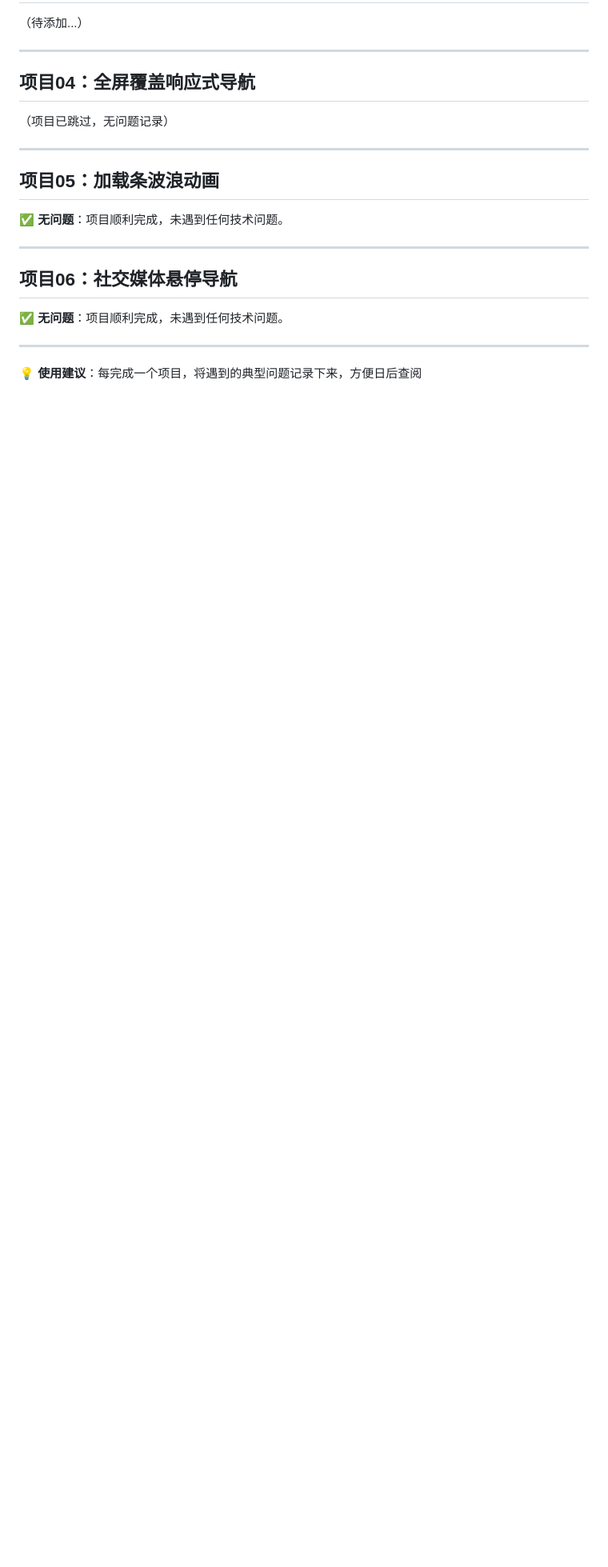
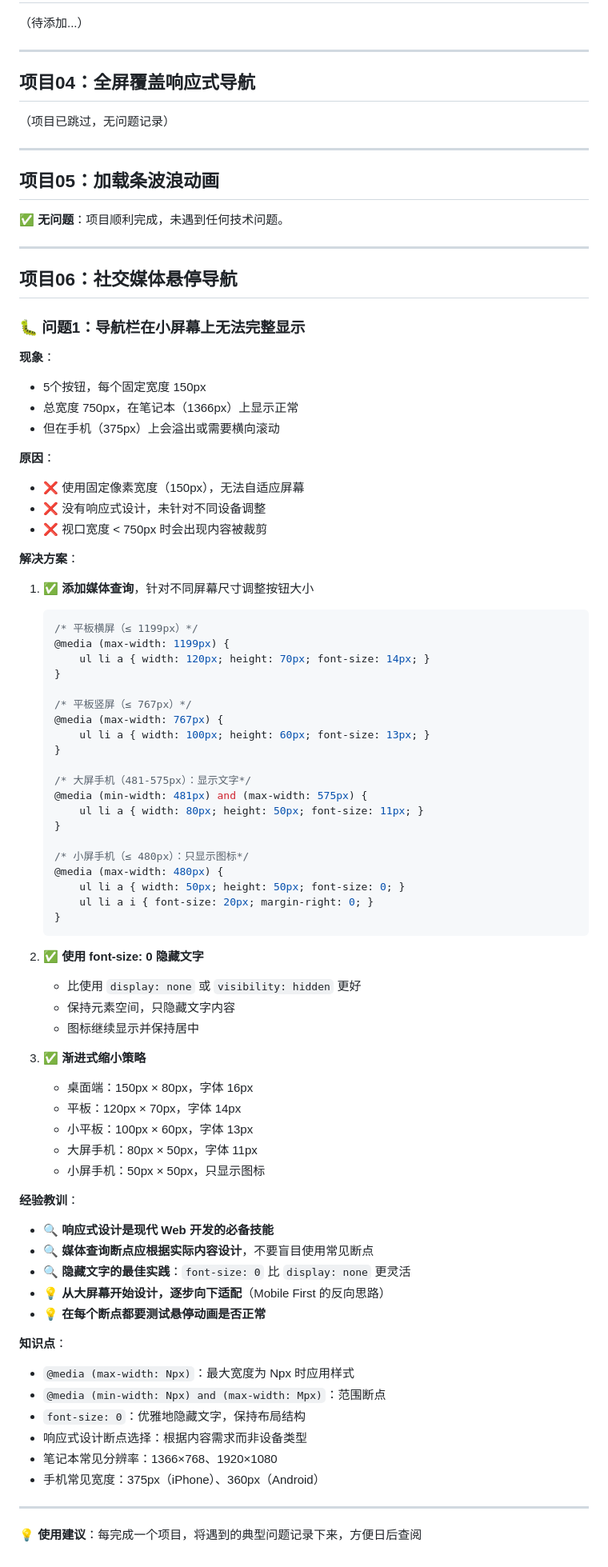
Before and after one commit to Ljh15224052032/86-front-items, a Markdown page: 经验记录.md, the part around the change. Shown at 80% size. Drawn GitHub-style; blank space fills up the shorter version.

Commit message:
文档更新：项目06响应式设计问题记录
问题记录：
- 导航栏在小屏幕上无法完整显示（固定宽度150px × 5 = 750px）
- 添加了4个响应式断点（1199px、767px、575px、480px）
- 使用 font-size: 0 隐藏文字，比 display: none 更优雅
- 渐进式缩小策略：桌面(150px) → 平板(120px) → 小平板(100px) → 大屏手机(80px) → 小屏手机(50px只显示图标)

经验教训：
- 响应式设计是现代Web开发必备技能
- 媒体查询断点应根据实际内容设计
- 从大屏幕开始设计，逐步向下适配
- 每个断点都要测试动画效果

Co-Authored-By: Claude Sonnet 4.6 <noreply@anthropic.com>

````diff
--- a/经验记录.md
+++ b/经验记录.md
@@ -334,7 +334,69 @@ section::after   { z-index: 11; }  /* 顶部遮罩：最上层 */
 
 ## 项目06：社交媒体悬停导航
 
-✅ **无问题**：项目顺利完成，未遇到任何技术问题。
+### 🐛 问题1：导航栏在小屏幕上无法完整显示
+
+**现象**：
+- 5个按钮，每个固定宽度 150px
+- 总宽度 750px，在笔记本（1366px）上显示正常
+- 但在手机（375px）上会溢出或需要横向滚动
+
+**原因**：
+- ❌ 使用固定像素宽度（150px），无法自适应屏幕
+- ❌ 没有响应式设计，未针对不同设备调整
+- ❌ 视口宽度 < 750px 时会出现内容被裁剪
+
+**解决方案**：
+1. ✅ **添加媒体查询**，针对不同屏幕尺寸调整按钮大小
+   ```css
+   /* 平板横屏（≤ 1199px）*/
+   @media (max-width: 1199px) {
+       ul li a { width: 120px; height: 70px; font-size: 14px; }
+   }
+
+   /* 平板竖屏（≤ 767px）*/
+   @media (max-width: 767px) {
+       ul li a { width: 100px; height: 60px; font-size: 13px; }
+   }
+
+   /* 大屏手机（481-575px）：显示文字*/
+   @media (min-width: 481px) and (max-width: 575px) {
+       ul li a { width: 80px; height: 50px; font-size: 11px; }
+   }
+
+   /* 小屏手机（≤ 480px）：只显示图标*/
+   @media (max-width: 480px) {
+       ul li a { width: 50px; height: 50px; font-size: 0; }
+       ul li a i { font-size: 20px; margin-right: 0; }
+   }
+   ```
+
+2. ✅ **使用 font-size: 0 隐藏文字**
+   - 比使用 `display: none` 或 `visibility: hidden` 更好
+   - 保持元素空间，只隐藏文字内容
+   - 图标继续显示并保持居中
+
+3. ✅ **渐进式缩小策略**
+   - 桌面端：150px × 80px，字体 16px
+   - 平板：120px × 70px，字体 14px
+   - 小平板：100px × 60px，字体 13px
+   - 大屏手机：80px × 50px，字体 11px
+   - 小屏手机：50px × 50px，只显示图标
+
+**经验教训**：
+- 🔍 **响应式设计是现代 Web 开发的必备技能**
+- 🔍 **媒体查询断点应根据实际内容设计**，不要盲目使用常见断点
+- 🔍 **隐藏文字的最佳实践**：`font-size: 0` 比 `display: none` 更灵活
+- 💡 **从大屏幕开始设计，逐步向下适配**（Mobile First 的反向思路）
+- 💡 **在每个断点都要测试悬停动画是否正常**
+
+**知识点**：
+- `@media (max-width: Npx)`：最大宽度为 Npx 时应用样式
+- `@media (min-width: Npx) and (max-width: Mpx)`：范围断点
+- `font-size: 0`：优雅地隐藏文字，保持布局结构
+- 响应式设计断点选择：根据内容需求而非设备类型
+- 笔记本常见分辨率：1366×768、1920×1080
+- 手机常见宽度：375px（iPhone）、360px（Android）
 
 ---
 
````
